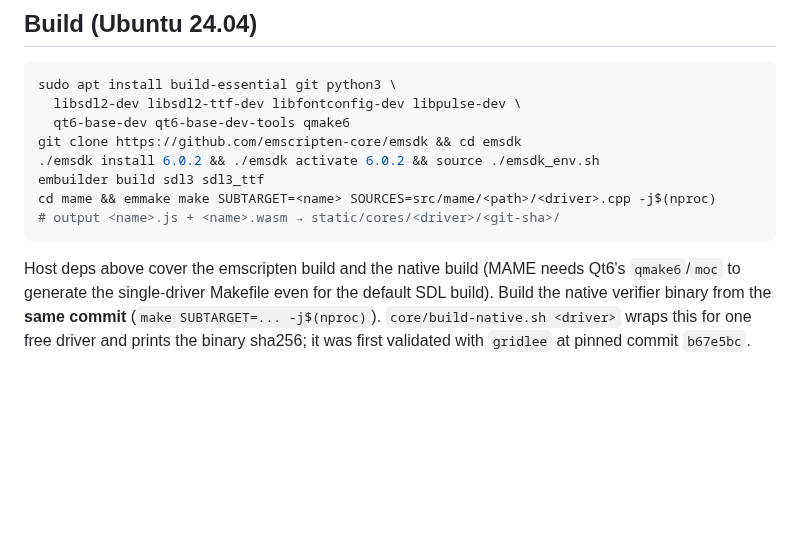
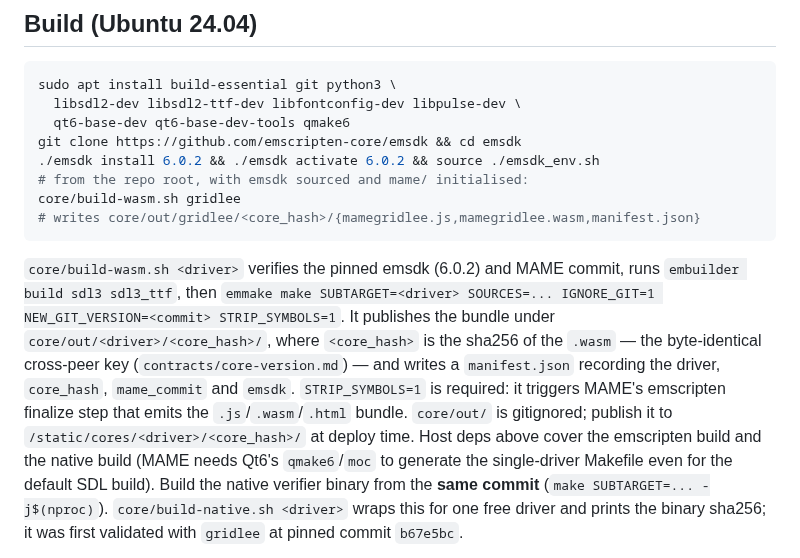
Before and after one commit to abe87654321/web-mame-arcade, a Markdown page: docs/02-emulation-core.md, the part around the change. GitHub-like rendering; blank space fills up the shorter version.

Commit message:
docs(T10): document WASM build layout; mark T10 done

````diff
--- a/docs/02-emulation-core.md
+++ b/docs/02-emulation-core.md
@@ -7,10 +7,19 @@ sudo apt install build-essential git python3 \
   qt6-base-dev qt6-base-dev-tools qmake6
 git clone https://github.com/emscripten-core/emsdk && cd emsdk
 ./emsdk install 6.0.2 && ./emsdk activate 6.0.2 && source ./emsdk_env.sh
-embuilder build sdl3 sdl3_ttf
-cd mame && emmake make SUBTARGET=<name> SOURCES=src/mame/<path>/<driver>.cpp -j$(nproc)
-# output <name>.js + <name>.wasm → static/cores/<driver>/<git-sha>/
+# from the repo root, with emsdk sourced and mame/ initialised:
+core/build-wasm.sh gridlee
+# writes core/out/gridlee/<core_hash>/{mamegridlee.js,mamegridlee.wasm,manifest.json}
 ```
+
+`core/build-wasm.sh <driver>` verifies the pinned emsdk (6.0.2) and MAME commit, runs
+`embuilder build sdl3 sdl3_ttf`, then `emmake make SUBTARGET=<driver> SOURCES=... IGNORE_GIT=1
+NEW_GIT_VERSION=<commit> STRIP_SYMBOLS=1`. It publishes the bundle under
+`core/out/<driver>/<core_hash>/`, where `<core_hash>` is the sha256 of the `.wasm` — the
+byte-identical cross-peer key (`contracts/core-version.md`) — and writes a `manifest.json`
+recording the driver, `core_hash`, `mame_commit` and `emsdk`. `STRIP_SYMBOLS=1` is required: it
+triggers MAME's emscripten finalize step that emits the `.js`/`.wasm`/`.html` bundle. `core/out/`
+is gitignored; publish it to `/static/cores/<driver>/<core_hash>/` at deploy time.
 Host deps above cover the emscripten build and the native build (MAME needs Qt6's `qmake6`/`moc`
 to generate the single-driver Makefile even for the default SDL build).
 Build the native verifier binary from the **same commit** (`make SUBTARGET=... -j$(nproc)`).
````
Also changed, not shown: docs/tasks/README.md (+1 -1 lines), docs/tasks/T10-plan.md (added, +42 -0 lines).
